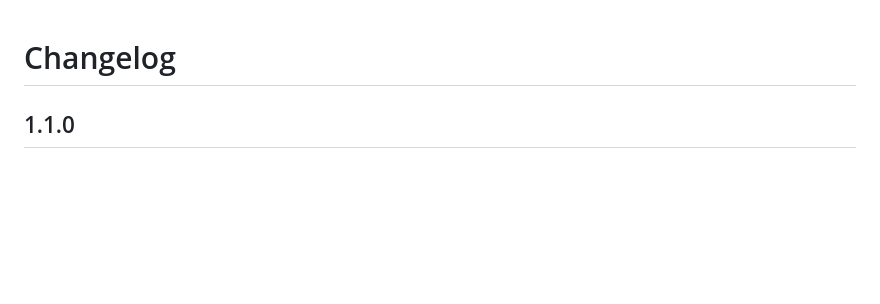
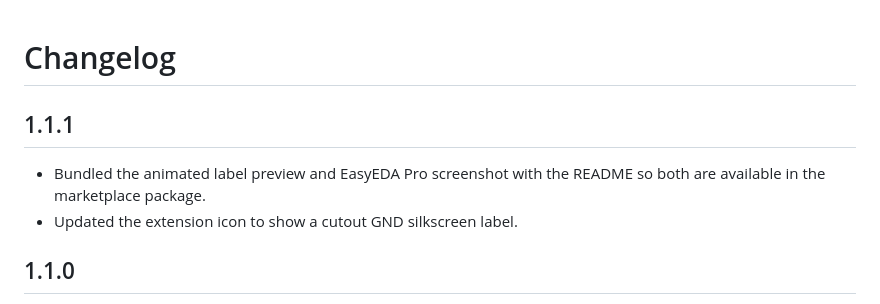
Before and after one commit to grzegorzwozny/easyeda-pro-labelmaker-pro, a Markdown page: CHANGELOG.md, the part around the change. Drawn GitHub-style; blank space fills up the shorter version.

```diff
--- a/CHANGELOG.md
+++ b/CHANGELOG.md
@@ -1,4 +1,9 @@
 # Changelog
+
+## 1.1.1
+
+- Bundled the animated label preview and EasyEDA Pro screenshot with the README so both are available in the marketplace package.
+- Updated the extension icon to show a cutout GND silkscreen label.
 
 ## 1.1.0
 
```
Also changed, not shown: README.md (+8 -8 lines), images/logo.png, 4 other files.
